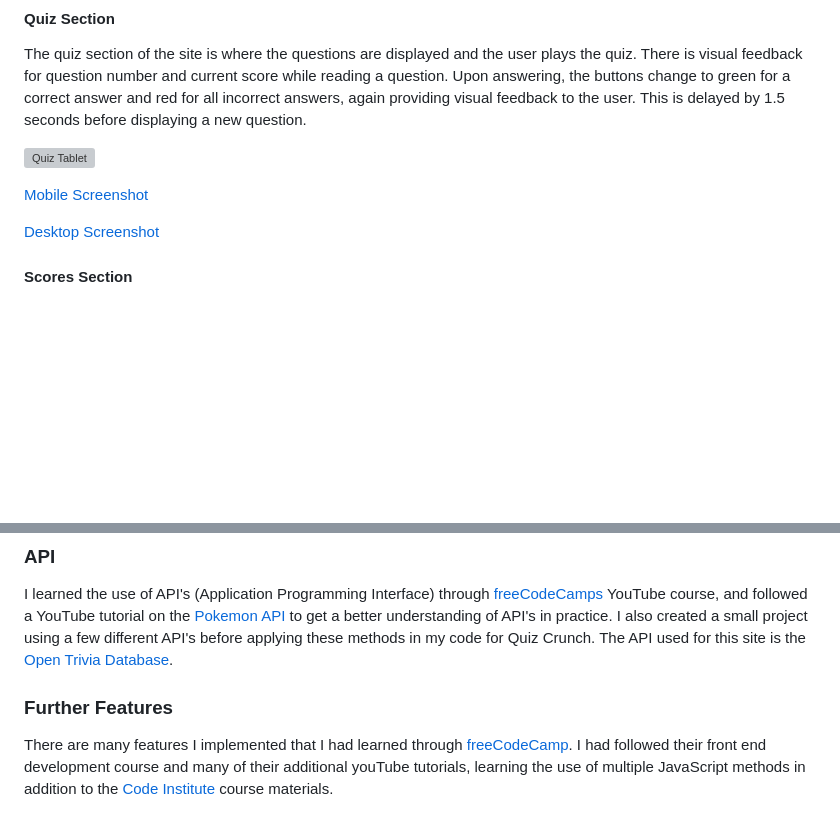
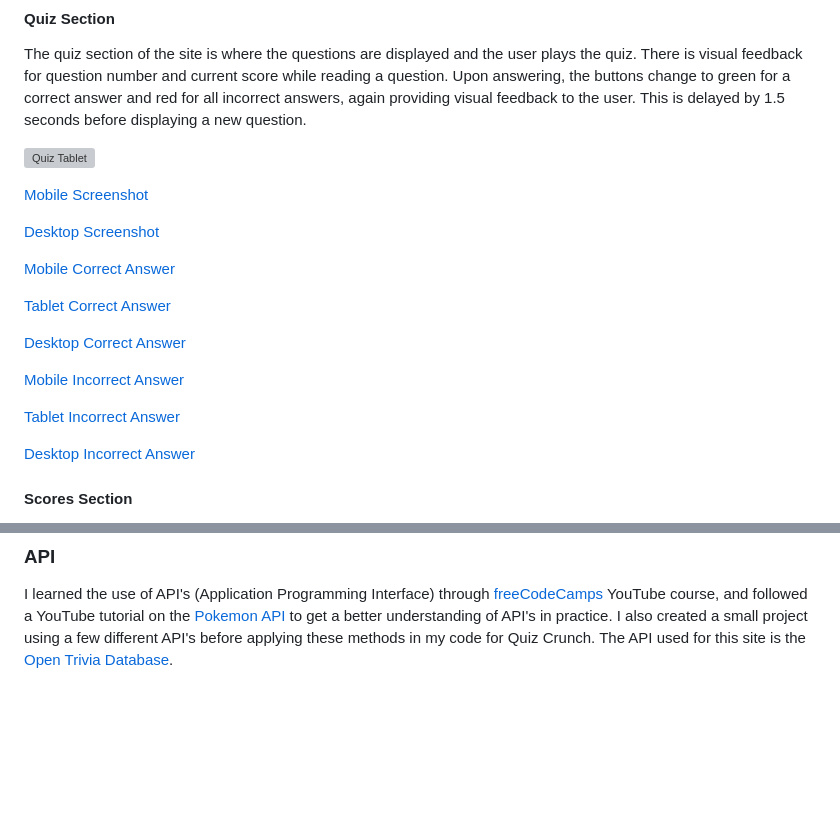
Before and after one commit to KyleMardell/quiz-crunch, a Markdown page: README.md, 2 parts joined by grey strips. Rendered like a GitHub page; blank space fills up the shorter version; grey boxes are pictures that could not be loaded.

Commit message:
Add images of quiz section to README

```diff
--- a/README.md
+++ b/README.md
@@ -118,6 +118,18 @@ The quiz section of the site is where the questions are displayed and the user p
 
 [Desktop Screenshot](/media/screenshots/quiz-desktop.png)
 
+[Mobile Correct Answer](/media/screenshots/quiz-correct-mobile.png)
+
+[Tablet Correct Answer](/media/screenshots/quiz-correct-tablet.png)
+
+[Desktop Correct Answer](/media/screenshots/quiz-correct-desktop.png)
+
+[Mobile Incorrect Answer](/media/screenshots/quiz-wrong-mobile.png)
+
+[Tablet Incorrect Answer](/media/screenshots/quiz-wrong-tablet.png)
+
+[Desktop Incorrect Answer](/media/screenshots/quiz-wrong-desktop.png)
+
 #### Scores Section
 
 The scores section is where the user can view highscores. These highscores are stored using browser local storage and are therefore local to the users device and can be cleared at any time through browser settings. There is also a message to let the user know if no highscores are found.
@@ -179,8 +191,3 @@ I learned about local storage through the [freeCodeCamp](https://www.freecodecam
 
 I learned the use of API's (Application Programming Interface) through [freeCodeCamps](https://www.youtube.com/watch?v=WXsD0ZgxjRw&t=8252s) YouTube course, and followed a YouTube tutorial on the [Pokemon API](https://www.youtube.com/watch?v=37vxWr0WgQk&t=673s) to get a better understanding of API's in practice. I also created a small project using a few different API's before applying these methods in my code for Quiz Crunch.
 The API used for this site is the [Open Trivia Database](https://opentdb.com/).
-
-### Further Features
-
-There are many features I implemented that I had learned through [freeCodeCamp](https://www.freecodecamp.org/).
-I had followed their front end development course and many of their additional youTube tutorials, learning the use of multiple JavaScript methods in addition to the [Code Institute](https://learn.codeinstitute.net/) course materials.
```
